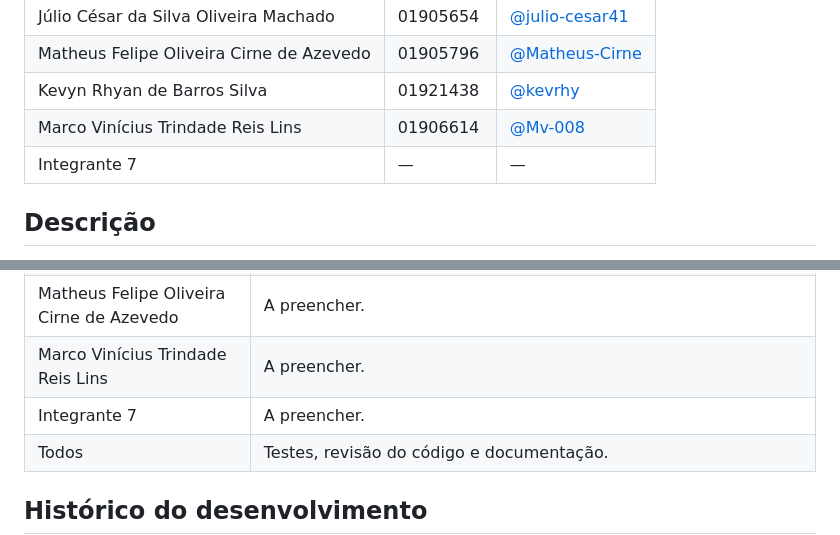
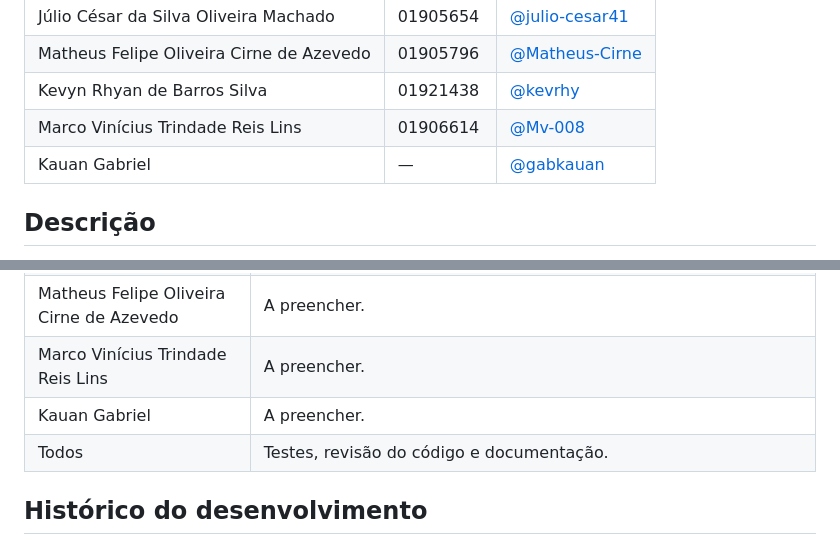
Before and after one commit to Andremluna/cinelista, a Markdown page: README.md, 2 parts joined by grey strips. GitHub-like rendering.

Commit message:
docs: adiciona Kauan Gabriel aos integrantes

```diff
--- a/README.md
+++ b/README.md
@@ -12,7 +12,7 @@ Projeto Integrador da disciplina **Front-End Frameworks (2026.2)**, que avalia a
 | Matheus Felipe Oliveira Cirne de Azevedo | 01905796 | [@Matheus-Cirne](https://github.com/Matheus-Cirne) |
 | Kevyn Rhyan de Barros Silva | 01921438 | [@kevrhy](https://github.com/kevrhy) |
 | Marco Vinícius Trindade Reis Lins | 01906614 | [@Mv-008](https://github.com/Mv-008) |
-| Integrante 7 | — | — |
+| Kauan Gabriel | — | [@gabkauan](https://github.com/gabkauan) |
 
 ## Descrição
 
@@ -191,7 +191,7 @@ React não seria necessariamente melhor para a versão atual: adicionaria config
 | Júlio César da Silva Oliveira Machado | Revisão do esquema de cores, tema claro/escuro e autocomplete na pesquisa. |
 | Matheus Felipe Oliveira Cirne de Azevedo | A preencher. |
 | Marco Vinícius Trindade Reis Lins | A preencher. |
-| Integrante 7 | A preencher. |
+| Kauan Gabriel | A preencher. |
 | Todos | Testes, revisão do código e documentação. |
 
 ## Histórico do desenvolvimento
```
